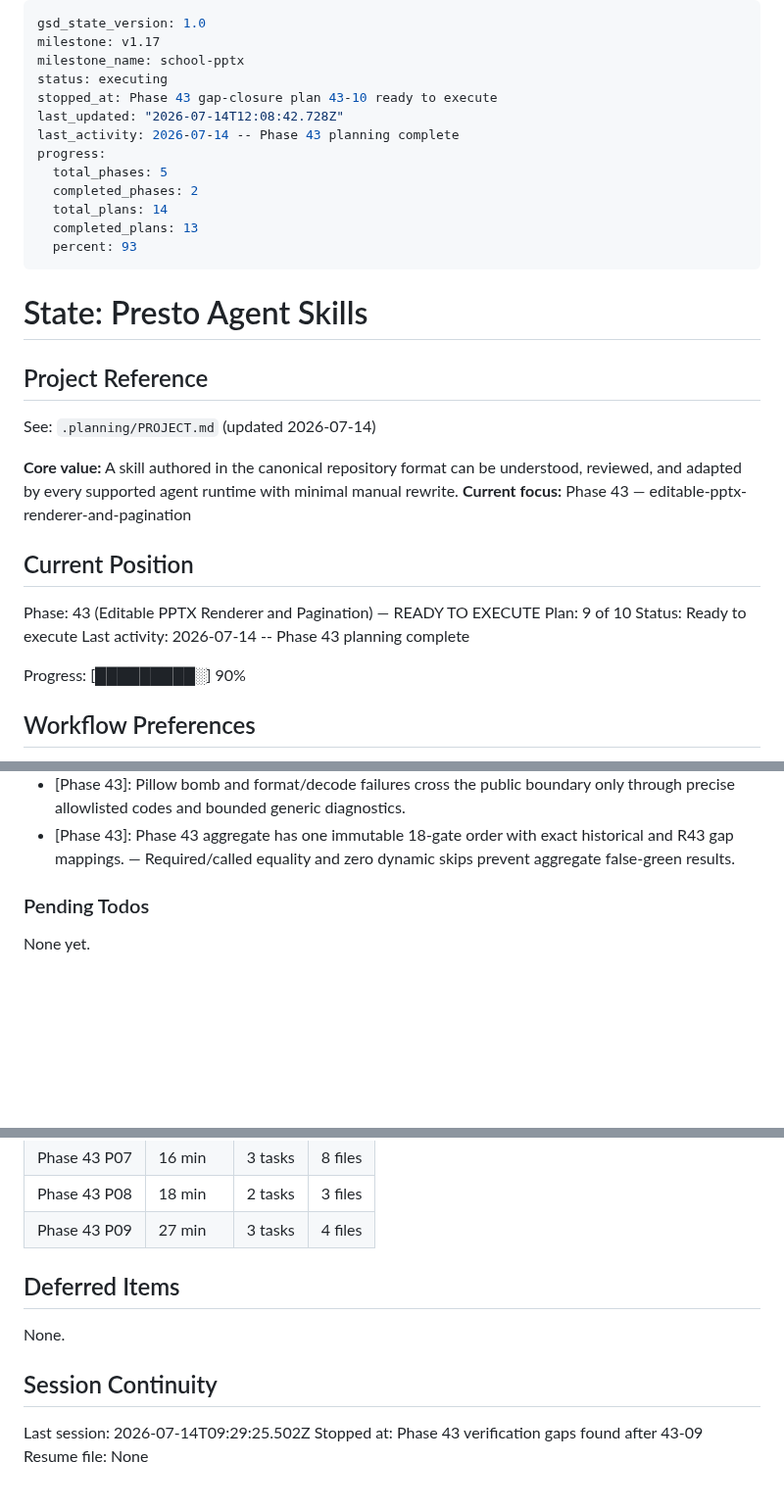
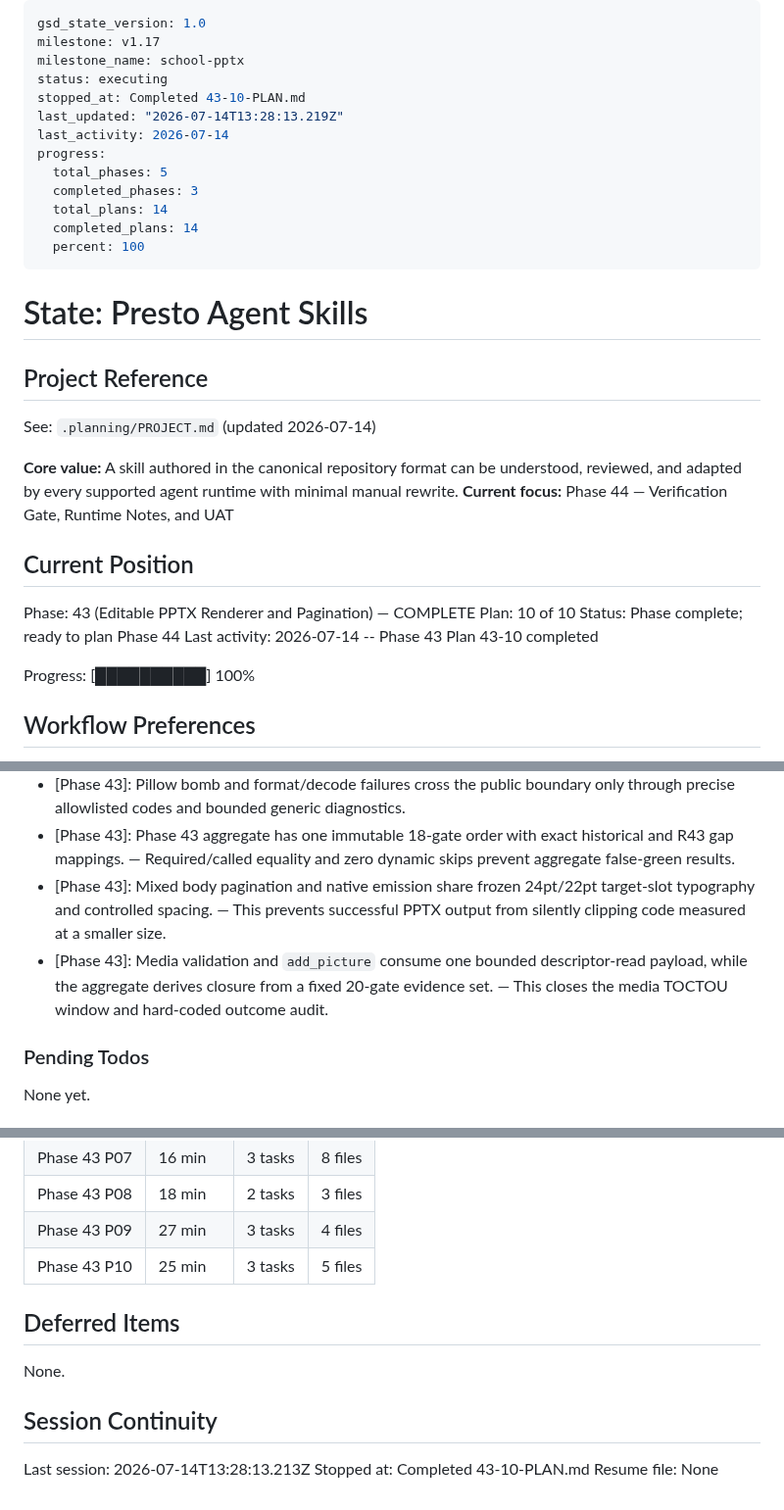
Before and after one commit to Presto-io/Presto-Agent-Skills, a Markdown page: .planning/STATE.md, 3 parts joined by grey strips. Shown at 98% size. Drawn GitHub-style; blank space fills up the shorter version.

Commit message:
docs(43-10): close phase 43 tracking

```diff
--- a/.planning/STATE.md
+++ b/.planning/STATE.md
@@ -3,15 +3,15 @@ gsd_state_version: 1.0
 milestone: v1.17
 milestone_name: school-pptx
 status: executing
-stopped_at: Phase 43 gap-closure plan 43-10 ready to execute
-last_updated: "2026-07-14T12:08:42.728Z"
-last_activity: 2026-07-14 -- Phase 43 planning complete
+stopped_at: Completed 43-10-PLAN.md
+last_updated: "2026-07-14T13:28:13.219Z"
+last_activity: 2026-07-14
 progress:
   total_phases: 5
-  completed_phases: 2
+  completed_phases: 3
   total_plans: 14
-  completed_plans: 13
-  percent: 93
+  completed_plans: 14
+  percent: 100
 ---
 
 # State: Presto Agent Skills
@@ -21,16 +21,16 @@ progress:
 See: `.planning/PROJECT.md` (updated 2026-07-14)
 
 **Core value:** A skill authored in the canonical repository format can be understood, reviewed, and adapted by every supported agent runtime with minimal manual rewrite.
-**Current focus:** Phase 43 — editable-pptx-renderer-and-pagination
+**Current focus:** Phase 44 — Verification Gate, Runtime Notes, and UAT
 
 ## Current Position
 
-Phase: 43 (Editable PPTX Renderer and Pagination) — READY TO EXECUTE
-Plan: 9 of 10
-Status: Ready to execute
-Last activity: 2026-07-14 -- Phase 43 planning complete
+Phase: 43 (Editable PPTX Renderer and Pagination) — COMPLETE
+Plan: 10 of 10
+Status: Phase complete; ready to plan Phase 44
+Last activity: 2026-07-14 -- Phase 43 Plan 43-10 completed
 
-Progress: [█████████░] 90%
+Progress: [██████████] 100%
 
 ## Workflow Preferences
 
@@ -88,6 +88,8 @@ Phase order:
 - [Phase 43]: Header-only tables are valid one-page native tables with exactly one frozen row and positive row height.
 - [Phase 43]: Pillow bomb and format/decode failures cross the public boundary only through precise allowlisted codes and bounded generic diagnostics.
 - [Phase 43]: Phase 43 aggregate has one immutable 18-gate order with exact historical and R43 gap mappings. — Required/called equality and zero dynamic skips prevent aggregate false-green results.
+- [Phase 43]: Mixed body pagination and native emission share frozen 24pt/22pt target-slot typography and controlled spacing. — This prevents successful PPTX output from silently clipping code measured at a smaller size.
+- [Phase 43]: Media validation and `add_picture` consume one bounded descriptor-read payload, while the aggregate derives closure from a fixed 20-gate evidence set. — This closes the media TOCTOU window and hard-coded outcome audit.
 
 ### Pending Todos
 
@@ -113,6 +115,7 @@ None yet.
 | Phase 43 P07 | 16 min | 3 tasks | 8 files |
 | Phase 43 P08 | 18 min | 2 tasks | 3 files |
 | Phase 43 P09 | 27 min | 3 tasks | 4 files |
+| Phase 43 P10 | 25 min | 3 tasks | 5 files |
 
 ## Deferred Items
 
@@ -120,6 +123,6 @@ None.
 
 ## Session Continuity
 
-Last session: 2026-07-14T09:29:25.502Z
-Stopped at: Phase 43 verification gaps found after 43-09
+Last session: 2026-07-14T13:28:13.213Z
+Stopped at: Completed 43-10-PLAN.md
 Resume file: None
```
Also changed, not shown: .planning/REQUIREMENTS.md (+2 -2 lines), .planning/ROADMAP.md (+5 -5 lines).
